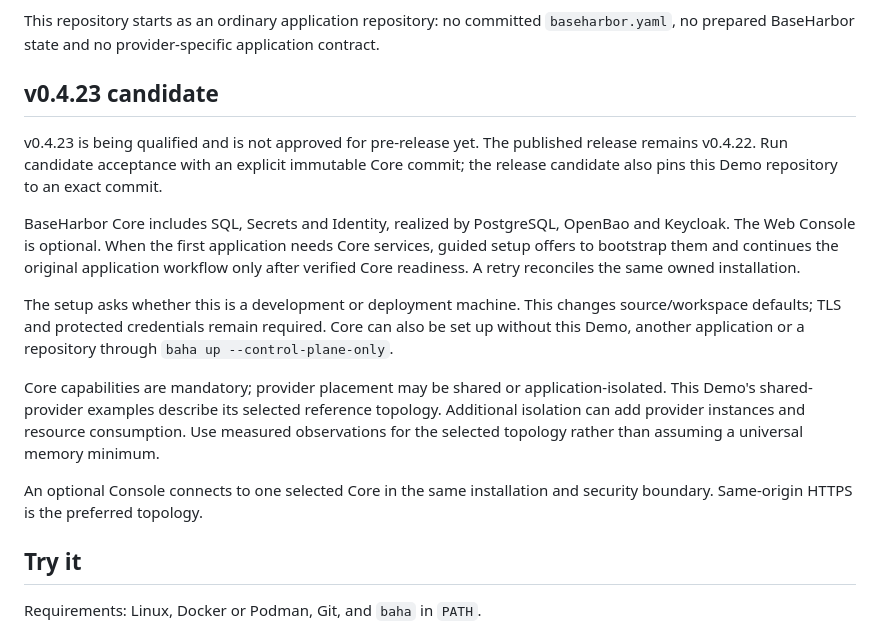
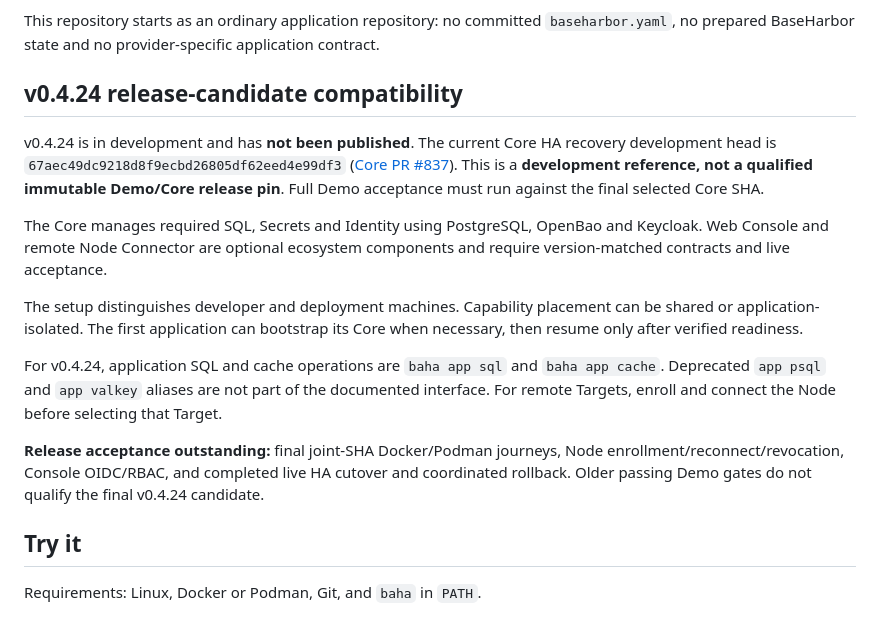
Before and after one commit to mcpdev80/baseharbor-demo, a Markdown page: README.md, the part around the change. GitHub-like rendering.

Commit message:
docs(demo): align candidate guidance and release acceptance with v0.4.24

```diff
--- a/README.md
+++ b/README.md
@@ -7,31 +7,31 @@
 
 This repository starts as an ordinary application repository: no committed `baseharbor.yaml`, no prepared BaseHarbor state and no provider-specific application contract.
 
-## v0.4.23 candidate
+## v0.4.24 release-candidate compatibility
 
-v0.4.23 is being qualified and is not approved for pre-release yet. The published
-release remains v0.4.22. Run candidate acceptance with an explicit immutable Core
-commit; the release candidate also pins this Demo repository to an exact commit.
+v0.4.24 is in development and has **not been published**. The current Core HA
+recovery development head is `67aec49dc9218d8f9ecbd26805df62eed4e99df3`
+([Core PR #837](https://github.com/mcpdev80/baseharbor/pull/837)).
+This is a **development reference, not a qualified immutable Demo/Core release pin**.
+Full Demo acceptance must run against the final selected Core SHA.
 
-BaseHarbor Core includes SQL, Secrets and Identity, realized by PostgreSQL,
-OpenBao and Keycloak. The Web Console is optional. When the first application
-needs Core services, guided setup offers to bootstrap them and continues the
-original application workflow only after verified Core readiness. A retry
-reconciles the same owned installation.
+The Core manages required SQL, Secrets and Identity using PostgreSQL, OpenBao
+and Keycloak. Web Console and remote Node Connector are optional ecosystem
+components and require version-matched contracts and live acceptance.
 
-The setup asks whether this is a development or deployment machine. This changes
-source/workspace defaults; TLS and protected credentials remain required. Core
-can also be set up without this Demo, another application or a repository through
-`baha up --control-plane-only`.
+The setup distinguishes developer and deployment machines. Capability
+placement can be shared or application-isolated. The first application can
+bootstrap its Core when necessary, then resume only after verified readiness.
 
-Core capabilities are mandatory; provider placement may be shared or
-application-isolated. This Demo's shared-provider examples describe its selected
-reference topology. Additional isolation can add provider instances and resource
-consumption. Use measured observations for the selected topology rather than
-assuming a universal memory minimum.
+For v0.4.24, application SQL and cache operations are `baha app sql` and
+`baha app cache`. Deprecated `app psql` and `app valkey` aliases are not
+part of the documented interface. For remote Targets, enroll and connect the
+Node before selecting that Target.
 
-An optional Console connects to one selected Core in the same installation and
-security boundary. Same-origin HTTPS is the preferred topology.
+**Release acceptance outstanding:** final joint-SHA Docker/Podman journeys,
+Node enrollment/reconnect/revocation, Console OIDC/RBAC, and completed live
+HA cutover and coordinated rollback. Older passing Demo gates do not qualify
+the final v0.4.24 candidate.
 
 ## Try it
 
```
